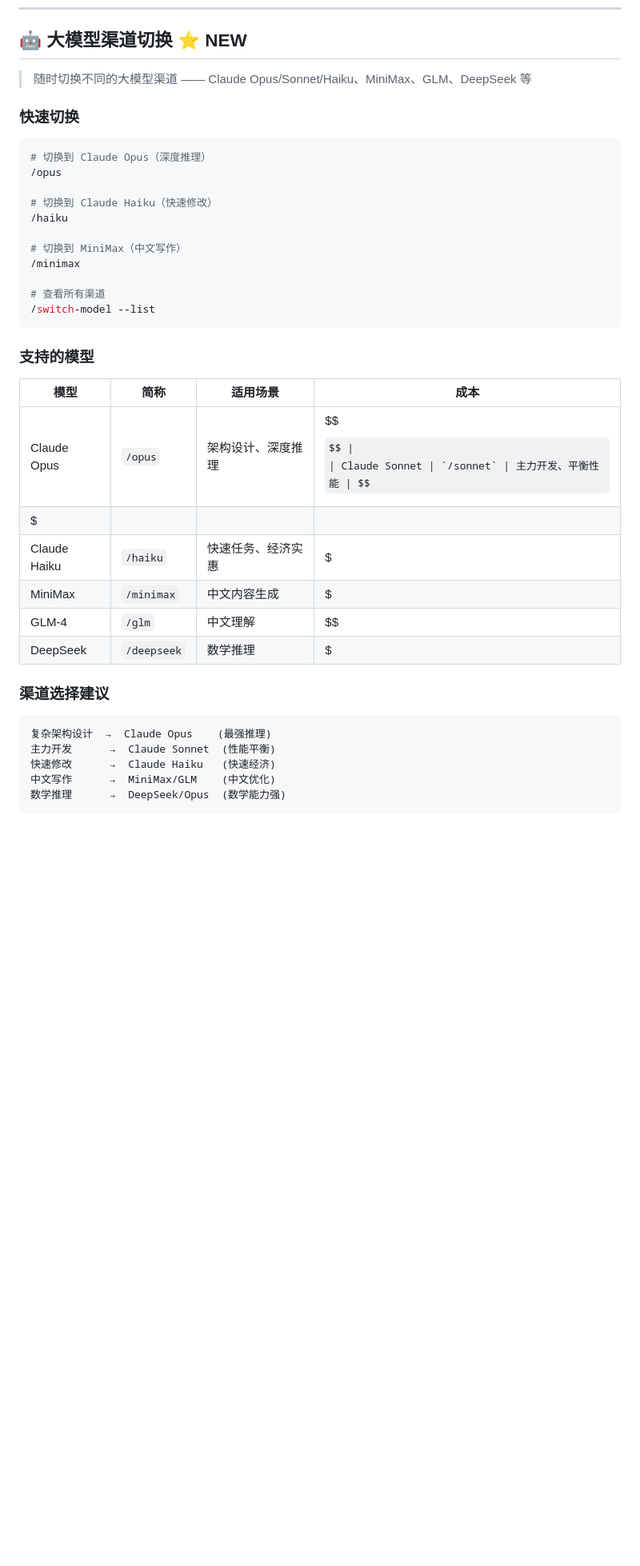
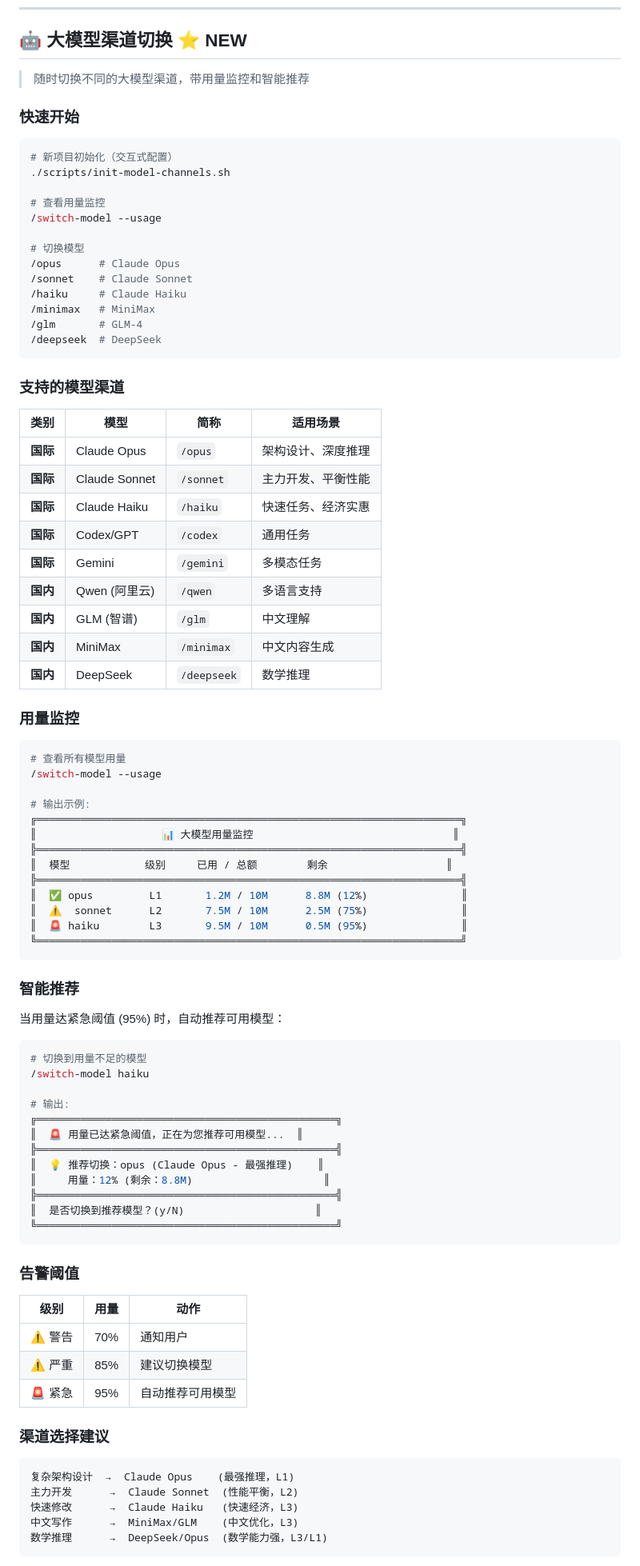
Before and after one commit to welleelin/siginfo-claude-code-guidelines, a Markdown page: README.md, the part around one of its changes. Shown at 80% size. Rendered like a GitHub page; some formulas as TeX source; blank space fills up the shorter version.

Commit message:
docs: 更新大模型渠道切换 README 文档

````diff
--- a/README.md
+++ b/README.md
@@ -1017,42 +1017,92 @@ GET http://localhost:8083/api/tasks?status=pending
 
 ## 🤖 大模型渠道切换 ⭐ NEW
 
-> 随时切换不同的大模型渠道 —— Claude Opus/Sonnet/Haiku、MiniMax、GLM、DeepSeek 等
+> 随时切换不同的大模型渠道，带用量监控和智能推荐
 
-### 快速切换
+### 快速开始
 
 ```bash
-# 切换到 Claude Opus（深度推理）
-/opus
+# 新项目初始化（交互式配置）
+./scripts/init-model-channels.sh
 
-# 切换到 Claude Haiku（快速修改）
-/haiku
+# 查看用量监控
+/switch-model --usage
 
-# 切换到 MiniMax（中文写作）
-/minimax
-
-# 查看所有渠道
-/switch-model --list
+# 切换模型
+/opus      # Claude Opus
+/sonnet    # Claude Sonnet
+/haiku     # Claude Haiku
+/minimax   # MiniMax
+/glm       # GLM-4
+/deepseek  # DeepSeek
 ```
 
-### 支持的模型
+### 支持的模型渠道
 
-| 模型 | 简称 | 适用场景 | 成本 |
-|------|------|---------|------|
-| Claude Opus | `/opus` | 架构设计、深度推理 | $$$$ |
-| Claude Sonnet | `/sonnet` | 主力开发、平衡性能 | $$$ |
-| Claude Haiku | `/haiku` | 快速任务、经济实惠 | $ |
-| MiniMax | `/minimax` | 中文内容生成 | $ |
-| GLM-4 | `/glm` | 中文理解 | $$ |
-| DeepSeek | `/deepseek` | 数学推理 | $ |
+| 类别 | 模型 | 简称 | 适用场景 |
+|------|------|------|---------|
+| **国际** | Claude Opus | `/opus` | 架构设计、深度推理 |
+| **国际** | Claude Sonnet | `/sonnet` | 主力开发、平衡性能 |
+| **国际** | Claude Haiku | `/haiku` | 快速任务、经济实惠 |
+| **国际** | Codex/GPT | `/codex` | 通用任务 |
+| **国际** | Gemini | `/gemini` | 多模态任务 |
+| **国内** | Qwen (阿里云) | `/qwen` | 多语言支持 |
+| **国内** | GLM (智谱) | `/glm` | 中文理解 |
+| **国内** | MiniMax | `/minimax` | 中文内容生成 |
+| **国内** | DeepSeek | `/deepseek` | 数学推理 |
+
+### 用量监控
+
+```bash
+# 查看所有模型用量
+/switch-model --usage
+
+# 输出示例:
+╔════════════════════════════════════════════════════════════════════╗
+║                    📊 大模型用量监控                                ║
+╠════════════════════════════════════════════════════════════════════╣
+║  模型            级别     已用 / 总额        剩余                   ║
+╠════════════════════════════════════════════════════════════════════╣
+║  ✅ opus         L1       1.2M / 10M      8.8M (12%)               ║
+║  ⚠️  sonnet      L2       7.5M / 10M      2.5M (75%)               ║
+║  🚨 haiku        L3       9.5M / 10M      0.5M (95%)               ║
+╚════════════════════════════════════════════════════════════════════╝
+```
+
+### 智能推荐
+
+当用量达紧急阈值 (95%) 时，自动推荐可用模型：
+
+```bash
+# 切换到用量不足的模型
+/switch-model haiku
+
+# 输出:
+╔════════════════════════════════════════════════╗
+║  🚨 用量已达紧急阈值，正在为您推荐可用模型...  ║
+╠════════════════════════════════════════════════╣
+║  💡 推荐切换：opus (Claude Opus - 最强推理)    ║
+║     用量：12% (剩余：8.8M)                     ║
+╠════════════════════════════════════════════════╣
+║  是否切换到推荐模型？(y/N)                     ║
+╚════════════════════════════════════════════════╝
+```
+
+### 告警阈值
+
+| 级别 | 用量 | 动作 |
+|------|------|------|
+| ⚠️ 警告 | 70% | 通知用户 |
+| ⚠️ 严重 | 85% | 建议切换模型 |
+| 🚨 紧急 | 95% | 自动推荐可用模型 |
 
 ### 渠道选择建议
 
 ```
-复杂架构设计  →  Claude Opus    (最强推理)
-主力开发      →  Claude Sonnet  (性能平衡)
-快速修改      →  Claude Haiku   (快速经济)
-中文写作      →  MiniMax/GLM    (中文优化)
-数学推理      →  DeepSeek/Opus  (数学能力强)
+复杂架构设计  →  Claude Opus    (最强推理，L1)
+主力开发      →  Claude Sonnet  (性能平衡，L2)
+快速修改      →  Claude Haiku   (快速经济，L3)
+中文写作      →  MiniMax/GLM    (中文优化，L3)
+数学推理      →  DeepSeek/Opus  (数学能力强，L3/L1)
 ```
 
````
Also changed, not shown: other parts of README.md (+4 -1 lines).
